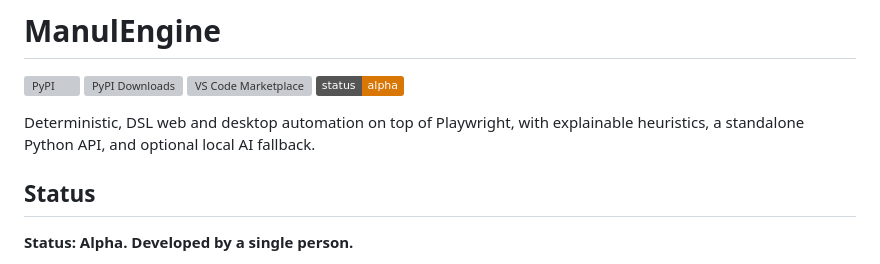
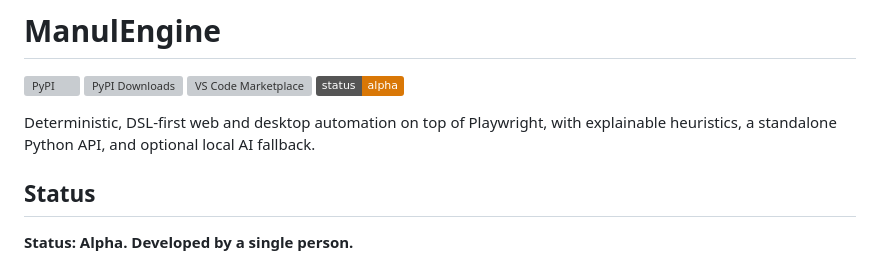
Before and after one commit to alexbeatnik/ManulEngine, a Markdown page: README.md, the part around the change. Drawn GitHub-style; badges without logos; grey boxes are pictures that could not be loaded.

Commit message:
Update README to clarify DSL-first approach in automation description

```diff
--- a/README.md
+++ b/README.md
@@ -9,7 +9,7 @@
 [![VS Code Marketplace](https://img.shields.io/visual-studio-marketplace/v/manul-engine.manul-engine?label=VS%20Code%20Marketplace&logo=visualstudiocode)](https://marketplace.visualstudio.com/items?itemName=manul-engine.manul-engine)
 [![Status: Alpha](https://img.shields.io/badge/status-alpha-d97706)](#status)
 
-Deterministic, DSL web and desktop automation on top of Playwright, with explainable heuristics, a standalone Python API, and optional local AI fallback.
+Deterministic, DSL-first web and desktop automation on top of Playwright, with explainable heuristics, a standalone Python API, and optional local AI fallback.
 
 ## Status
 
```
